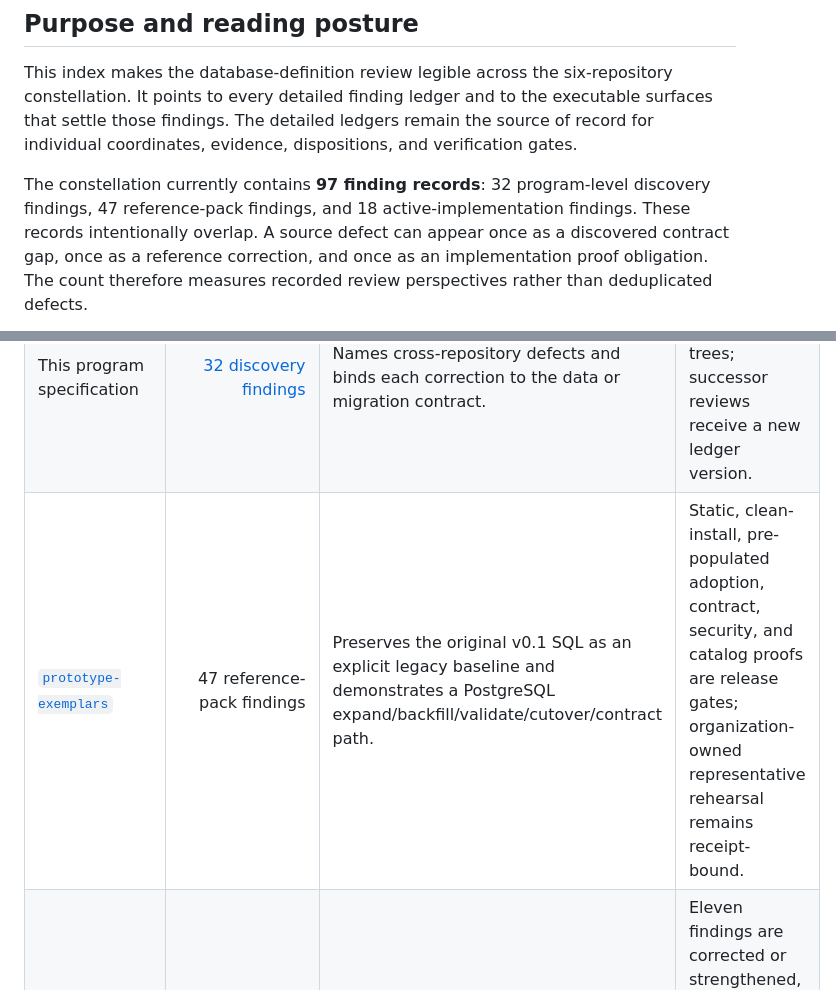
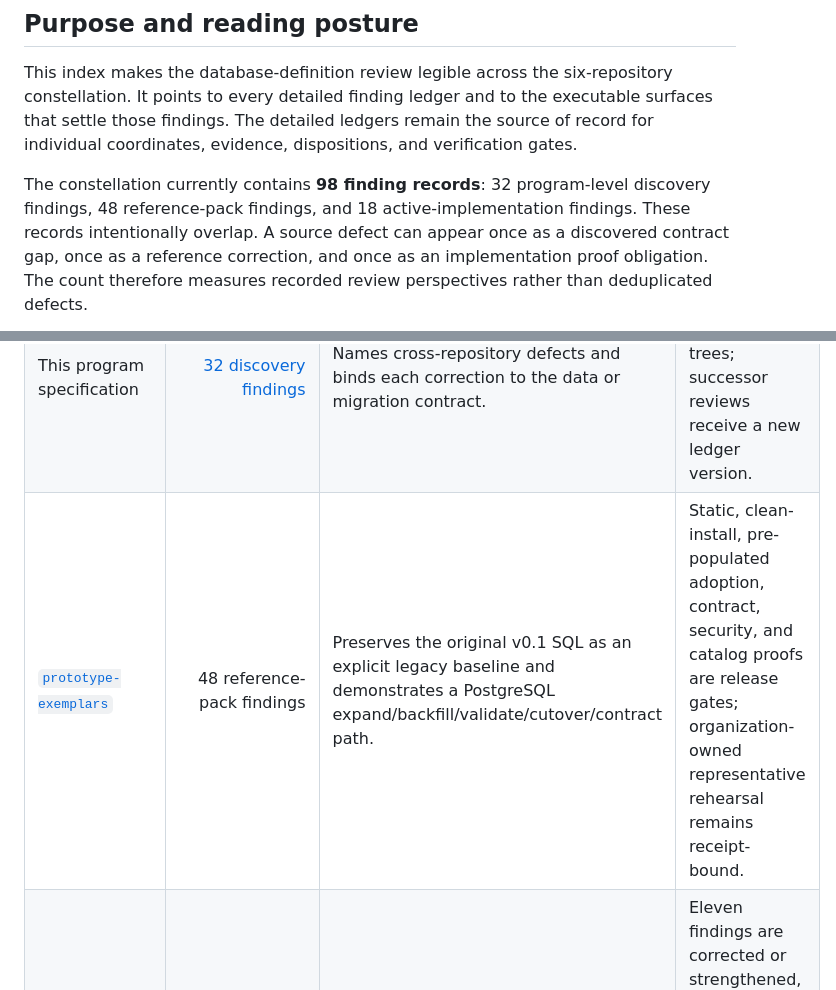
Before and after one commit to driftframestudios/lims-eln-program-specification, a Markdown page: docs/DATABASE_CONSTELLATION_LEDGER.md, 2 parts joined by grey strips. Rendered like a GitHub page.

Commit message:
docs: reconcile constellation finding count

```diff
--- a/docs/DATABASE_CONSTELLATION_LEDGER.md
+++ b/docs/DATABASE_CONSTELLATION_LEDGER.md
@@ -8,8 +8,8 @@ surfaces that settle those findings. The detailed ledgers remain the source of
 record for individual coordinates, evidence, dispositions, and verification
 gates.
 
-The constellation currently contains **97 finding records**: 32 program-level
-discovery findings, 47 reference-pack findings, and 18 active-implementation
+The constellation currently contains **98 finding records**: 32 program-level
+discovery findings, 48 reference-pack findings, and 18 active-implementation
 findings. These records intentionally overlap. A source defect can appear once
 as a discovered contract gap, once as a reference correction, and once as an
 implementation proof obligation. The count therefore measures recorded review
@@ -21,7 +21,7 @@ perspectives rather than deduplicated defects.
 |---|---:|---|---|
 | [`site-reading-governance`](https://github.com/driftframestudios/site-reading-governance/pull/15) | Six database governance schemas with conforming examples | Defines portable finding, contract, migration-plan, migration-receipt, reconciliation, and release-manifest records. | Schema and validator evidence is repository-observed; environment and accountable acceptance remain separate receipts. |
 | This program specification | [32 discovery findings](../database/primitive-findings.json) | Names cross-repository defects and binds each correction to the data or migration contract. | Complete for the reviewed reference trees; successor reviews receive a new ledger version. |
-| [`prototype-exemplars`](https://github.com/driftframestudios/prototype-exemplars/pull/4) | 47 reference-pack findings | Preserves the original v0.1 SQL as an explicit legacy baseline and demonstrates a PostgreSQL expand/backfill/validate/cutover/contract path. | Static, clean-install, pre-populated adoption, contract, security, and catalog proofs are release gates; organization-owned representative rehearsal remains receipt-bound. |
+| [`prototype-exemplars`](https://github.com/driftframestudios/prototype-exemplars/pull/4) | 48 reference-pack findings | Preserves the original v0.1 SQL as an explicit legacy baseline and demonstrates a PostgreSQL expand/backfill/validate/cutover/contract path. | Static, clean-install, pre-populated adoption, contract, security, and catalog proofs are release gates; organization-owned representative rehearsal remains receipt-bound. |
 | [`lims-eln-enterprise-implementation`](https://github.com/driftframestudios/lims-eln-enterprise-implementation/pull/10) | 18 implementation findings | Connects primitives to authenticated tenant authority, transactions, migrations, concurrency, recovery, and scientific semantics. | Eleven findings are corrected or strengthened, one is partially corrected, and six retain named environment or domain gates. |
 | [`lims-eln-simulated-final-state`](https://github.com/driftframestudios/lims-eln-simulated-final-state/pull/14) | One digest-bound database oracle | Supplies the selected-future comparison target: native primitives, phased migration, reconciliation, recovery, and role-bound acceptance. | Simulated evidence is definitive inside the named future reality and carries zero production-authorization effect. |
 | [`lims-eln-comparative-evidence`](https://github.com/driftframestudios/lims-eln-comparative-evidence/pull/12) | Typed database-release coordinates and exact JSON comparison | Compares active and simulated database releases without collapsing Boolean and numeric values or mutable input state. | Unit and report-concordance evidence is repository-observed; comparison to a configured release remains receipt-bound. |
```
Also changed, not shown: README.md (+1 -1 lines).
